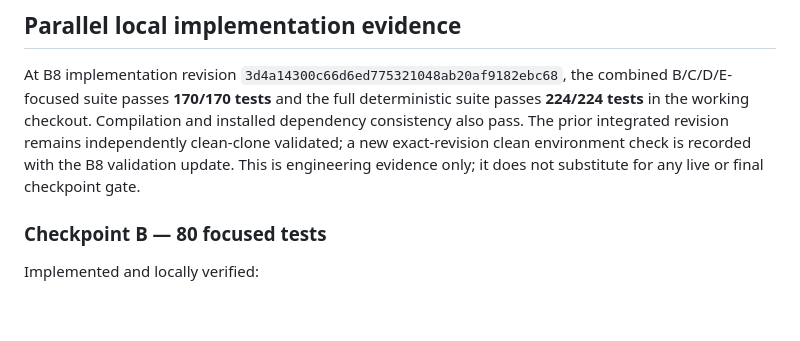
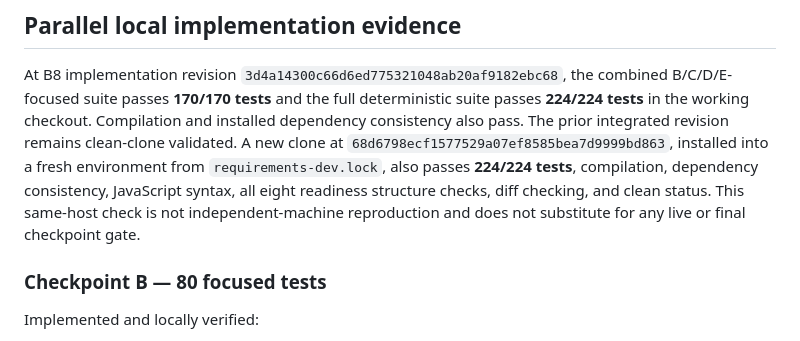
Before and after one commit to sasipriya1221/sasipriya1221-ECOCOMMIT, a Markdown page: PROGRESS.md, the part around the change. GitHub-like rendering; blank space fills up the shorter version.

```diff
--- a/PROGRESS.md
+++ b/PROGRESS.md
@@ -139,9 +139,12 @@ At B8 implementation revision `3d4a14300c66d6ed775321048ab20af9182ebc68`,
 the combined B/C/D/E-focused suite passes **170/170 tests** and the full
 deterministic suite passes **224/224 tests** in the working checkout.
 Compilation and installed dependency consistency also pass. The prior integrated
-revision remains independently clean-clone validated; a new exact-revision clean
-environment check is recorded with the B8 validation update. This is engineering
-evidence only; it does not substitute for any live or final checkpoint gate.
+revision remains clean-clone validated. A new clone at
+`68d6798ecf1577529a07ef8585bea7d9999bd863`, installed into a fresh environment
+from `requirements-dev.lock`, also passes **224/224 tests**, compilation,
+dependency consistency, JavaScript syntax, all eight readiness structure checks,
+diff checking, and clean status. This same-host check is not independent-machine
+reproduction and does not substitute for any live or final checkpoint gate.
 
 ### Checkpoint B — 80 focused tests
 
```
Also changed, not shown: CHECKPOINT_B_VALIDATION.md (+6 -2 lines), docs/ENGINEERING_LOG.md (+4 -1 lines).
